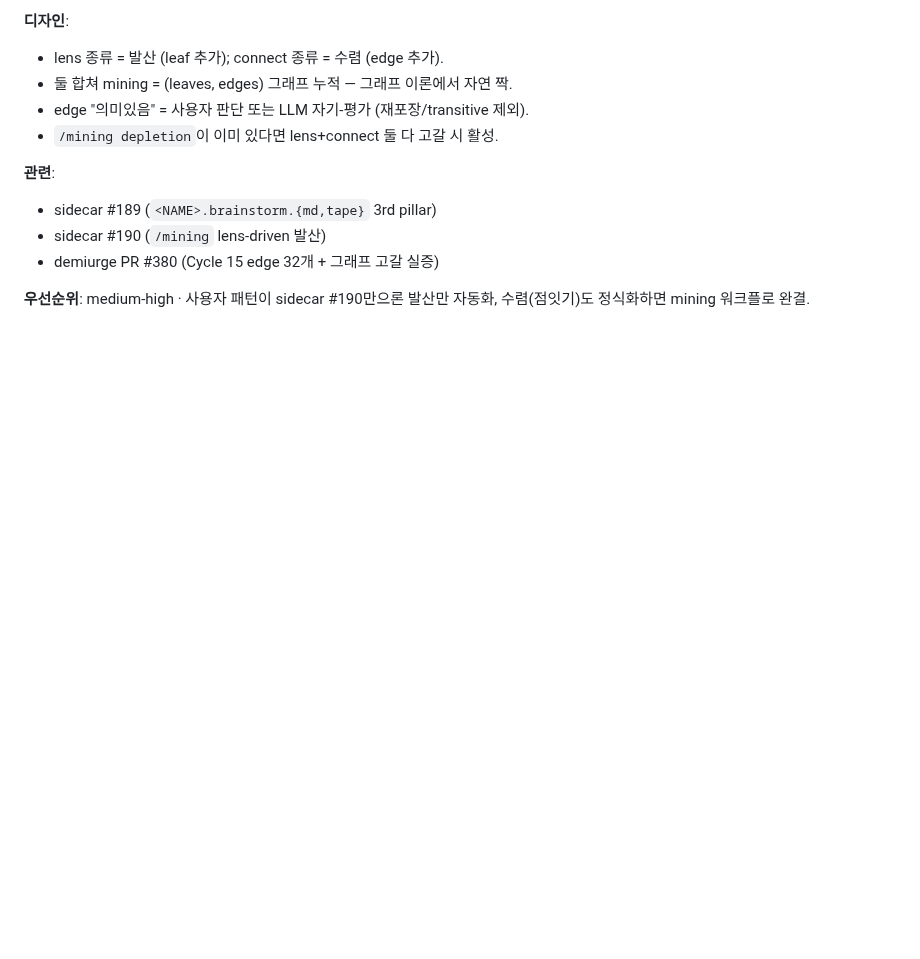
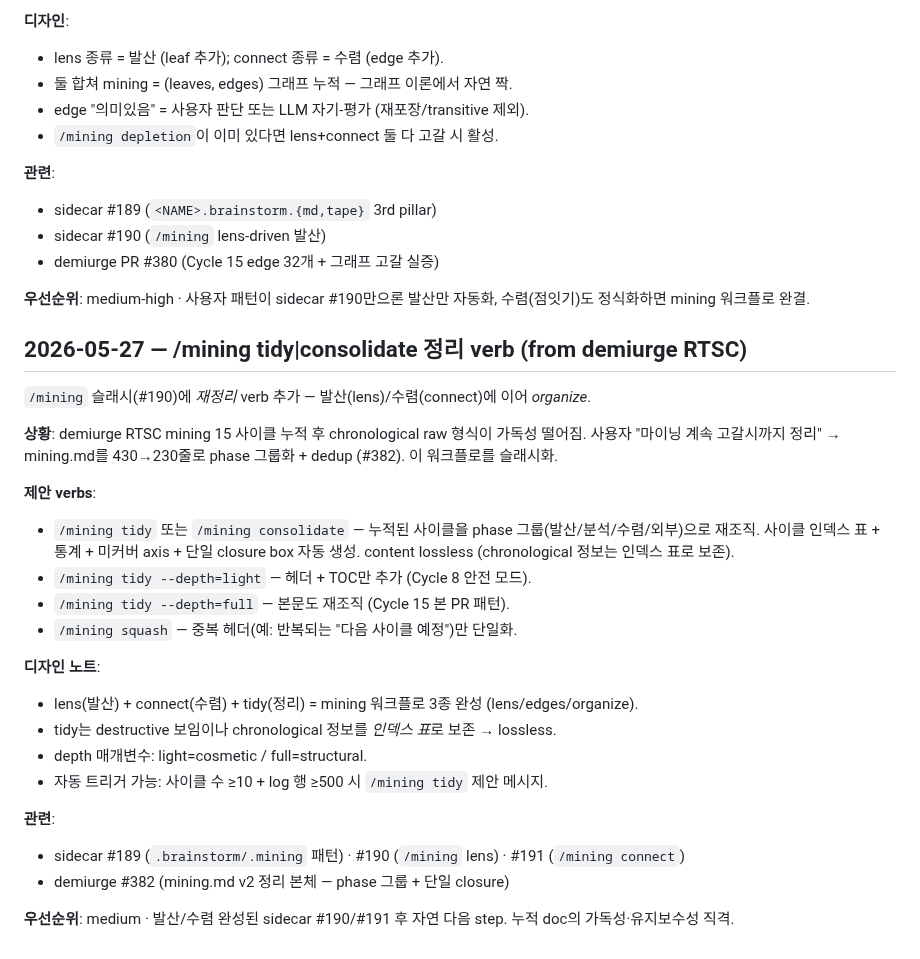
Before and after one commit to dancinlab/sidecar, a Markdown page: INBOX.log.md, the part around the change. GitHub-like rendering; blank space fills up the shorter version.

Commit message:
inbox: /mining tidy|consolidate|squash 정리 verb (from demiurge RTSC #382)
sidecar #190 lens / #191 connect 에 이어 mining 워크플로 3번째: organize.
phase 그룹화 + 인덱스 표 + 단일 closure + 미커버 명시 = lossless 재조직.
depth=light/full · 자동 트리거(사이클 ≥10 + log ≥500줄).

```diff
--- a/INBOX.log.md
+++ b/INBOX.log.md
@@ -411,3 +411,27 @@ bare /domain:
 - demiurge PR #380 (Cycle 15 edge 32개 + 그래프 고갈 실증)
 
 **우선순위**: medium-high · 사용자 패턴이 sidecar #190만으론 발산만 자동화, 수렴(점잇기)도 정식화하면 mining 워크플로 완결.
+
+## 2026-05-27 — /mining tidy|consolidate 정리 verb (from demiurge RTSC)
+
+`/mining` 슬래시(#190)에 *재정리* verb 추가 — 발산(lens)/수렴(connect)에 이어 *organize*.
+
+**상황**: demiurge RTSC mining 15 사이클 누적 후 chronological raw 형식이 가독성 떨어짐. 사용자 "마이닝 계속 고갈시까지 정리" → mining.md를 430→230줄로 phase 그룹화 + dedup (#382). 이 워크플로를 슬래시화.
+
+**제안 verbs**:
+- `/mining tidy` 또는 `/mining consolidate` — 누적된 사이클을 phase 그룹(발산/분석/수렴/외부)으로 재조직. 사이클 인덱스 표 + 통계 + 미커버 axis + 단일 closure box 자동 생성. content lossless (chronological 정보는 인덱스 표로 보존).
+- `/mining tidy --depth=light` — 헤더 + TOC만 추가 (Cycle 8 안전 모드).
+- `/mining tidy --depth=full` — 본문도 재조직 (Cycle 15 본 PR 패턴).
+- `/mining squash` — 중복 헤더(예: 반복되는 "다음 사이클 예정")만 단일화.
+
+**디자인 노트**:
+- lens(발산) + connect(수렴) + tidy(정리) = mining 워크플로 3종 완성 (lens/edges/organize).
+- tidy는 destructive 보임이나 chronological 정보를 *인덱스 표*로 보존 → lossless.
+- depth 매개변수: light=cosmetic / full=structural.
+- 자동 트리거 가능: 사이클 수 ≥10 + log 행 ≥500 시 `/mining tidy` 제안 메시지.
+
+**관련**:
+- sidecar #189 (`.brainstorm/.mining` 패턴) · #190 (`/mining` lens) · #191 (`/mining connect`)
+- demiurge #382 (mining.md v2 정리 본체 — phase 그룹 + 단일 closure)
+
+**우선순위**: medium · 발산/수렴 완성된 sidecar #190/#191 후 자연 다음 step. 누적 doc의 가독성·유지보수성 직격.
```
